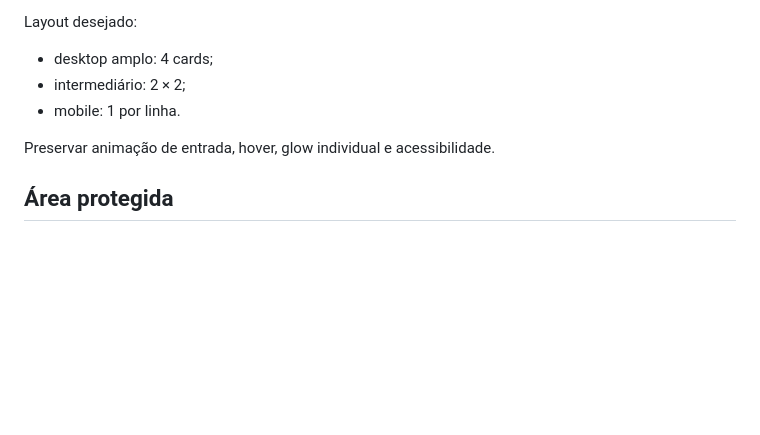
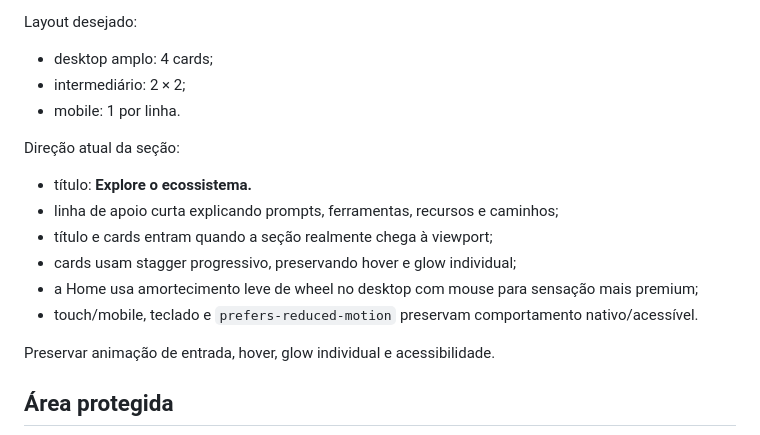
Before and after one commit to gabrielazevedoacademy-art/azevedo-academy, a Markdown page: PROJECT_CONTEXT.md, the part around the change. GitHub-like rendering; blank space fills up the shorter version.

Commit message:
Registra direção da seção de cards e scroll

```diff
--- a/PROJECT_CONTEXT.md
+++ b/PROJECT_CONTEXT.md
@@ -111,6 +111,14 @@ Layout desejado:
 - intermediário: 2 × 2;
 - mobile: 1 por linha.
 
+Direção atual da seção:
+- título: **Explore o ecossistema.**
+- linha de apoio curta explicando prompts, ferramentas, recursos e caminhos;
+- título e cards entram quando a seção realmente chega à viewport;
+- cards usam stagger progressivo, preservando hover e glow individual;
+- a Home usa amortecimento leve de wheel no desktop com mouse para sensação mais premium;
+- touch/mobile, teclado e `prefers-reduced-motion` preservam comportamento nativo/acessível.
+
 Preservar animação de entrada, hover, glow individual e acessibilidade.
 
 ## Área protegida
```
